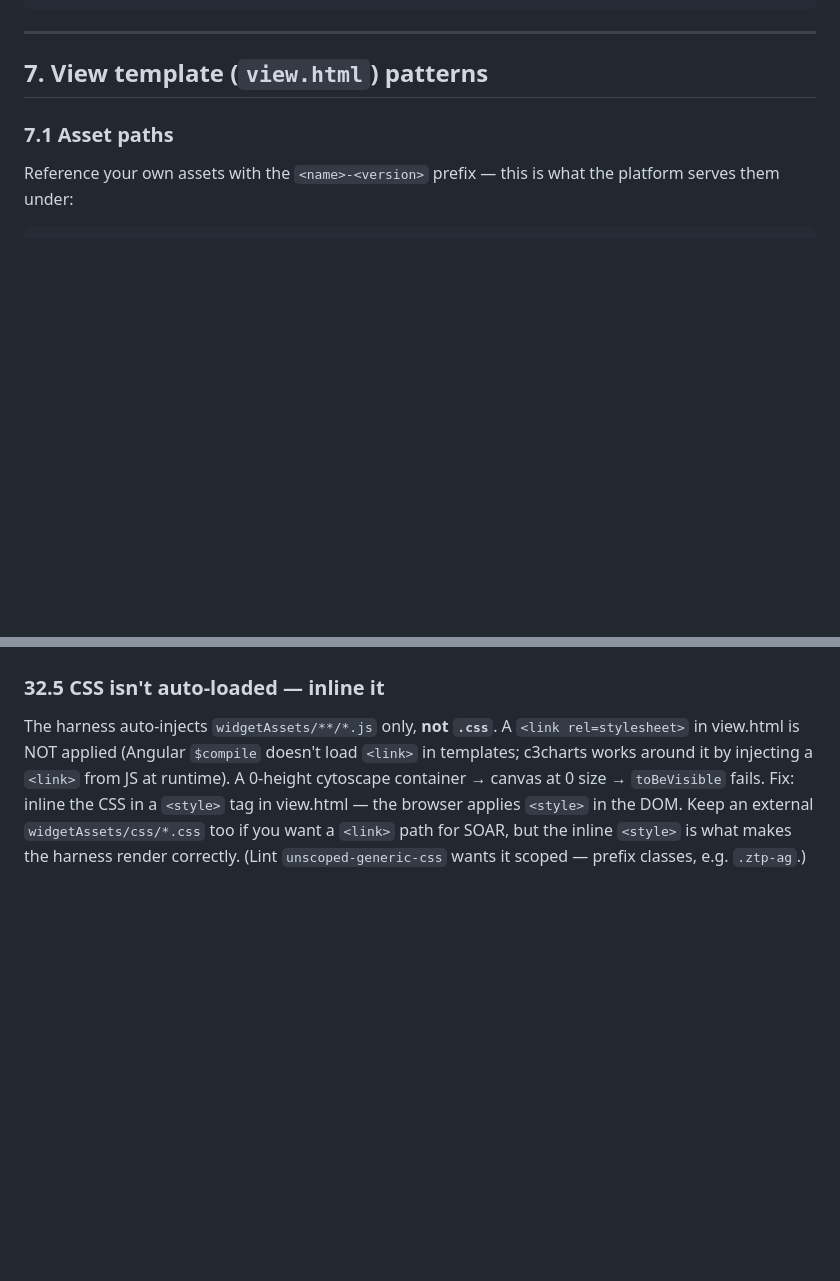
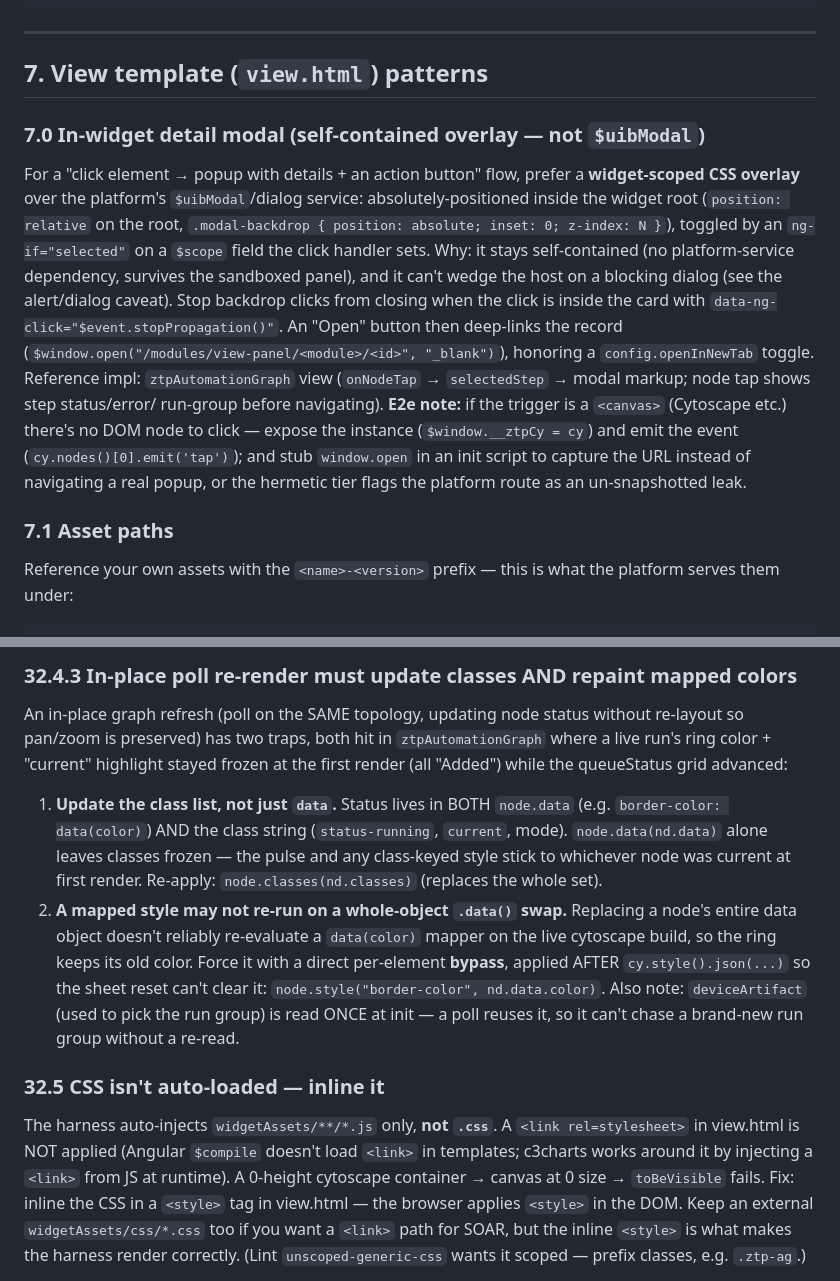
Before and after one commit to ftnt-dspille/fsr-widget-devkit, a Markdown page: KNOWLEDGEBASE.md, 2 parts joined by grey strips. Rendered like a GitHub page; blank space fills up the shorter version.

```diff
--- a/KNOWLEDGEBASE.md
+++ b/KNOWLEDGEBASE.md
@@ -576,6 +576,27 @@ $scope.save   = () => $uibModalInstance.close(config || {});
 ---
 
 ## 7. View template (`view.html`) patterns
+
+### 7.0 In-widget detail modal (self-contained overlay — not `$uibModal`)
+
+For a "click element → popup with details + an action button" flow, prefer a
+**widget-scoped CSS overlay** over the platform's `$uibModal`/dialog service:
+absolutely-positioned inside the widget root (`position: relative` on the root,
+`.modal-backdrop { position: absolute; inset: 0; z-index: N }`), toggled by an
+`ng-if="selected"` on a `$scope` field the click handler sets. Why: it stays
+self-contained (no platform-service dependency, survives the sandboxed panel),
+and it can't wedge the host on a blocking dialog (see the alert/dialog caveat).
+Stop backdrop clicks from closing when the click is inside the card with
+`data-ng-click="$event.stopPropagation()"`. An "Open" button then deep-links the
+record (`$window.open("/modules/view-panel/<module>/<id>", "_blank")`), honoring
+a `config.openInNewTab` toggle. Reference impl: `ztpAutomationGraph` view
+(`onNodeTap` → `selectedStep` → modal markup; node tap shows step status/error/
+run-group before navigating). **E2e note:** if the trigger is a `<canvas>`
+(Cytoscape etc.) there's no DOM node to click — expose the instance
+(`$window.__ztpCy = cy`) and emit the event (`cy.nodes()[0].emit('tap')`); and
+stub `window.open` in an init script to capture the URL instead of navigating a
+real popup, or the hermetic tier flags the platform route as an un-snapshotted
+leak.
 
 ### 7.1 Asset paths
 
@@ -2562,3 +2618,21 @@ call `$scope.$destroy()` at the end of the success test to cancel the open timer
+### 32.4.3 In-place poll re-render must update classes AND repaint mapped colors
+An in-place graph refresh (poll on the SAME topology, updating node status without
+re-layout so pan/zoom is preserved) has two traps, both hit in `ztpAutomationGraph`
+where a live run's ring color + "current" highlight stayed frozen at the first
+render (all "Added") while the queueStatus grid advanced:
+1. **Update the class list, not just `data`.** Status lives in BOTH `node.data`
+   (e.g. `border-color: data(color)`) AND the class string (`status-running`,
+   `current`, mode). `node.data(nd.data)` alone leaves classes frozen — the pulse
+   and any class-keyed style stick to whichever node was current at first render.
+   Re-apply: `node.classes(nd.classes)` (replaces the whole set).
+2. **A mapped style may not re-run on a whole-object `.data()` swap.** Replacing a
+   node's entire data object doesn't reliably re-evaluate a `data(color)` mapper on
+   the live cytoscape build, so the ring keeps its old color. Force it with a
+   direct per-element **bypass**, applied AFTER `cy.style().json(...)` so the sheet
+   reset can't clear it: `node.style("border-color", nd.data.color)`.
+Also note: `deviceArtifact` (used to pick the run group) is read ONCE at init — a
+poll reuses it, so it can't chase a brand-new run group without a re-read.
+
 ### 32.5 CSS isn't auto-loaded — inline it
 The harness auto-injects `widgetAssets/**/*.js` only, **not `.css`**. A
 `<link rel=stylesheet>` in view.html is NOT applied (Angular `$compile` doesn't
```
Also changed, not shown: other parts of KNOWLEDGEBASE.md (+35 -0 lines).
